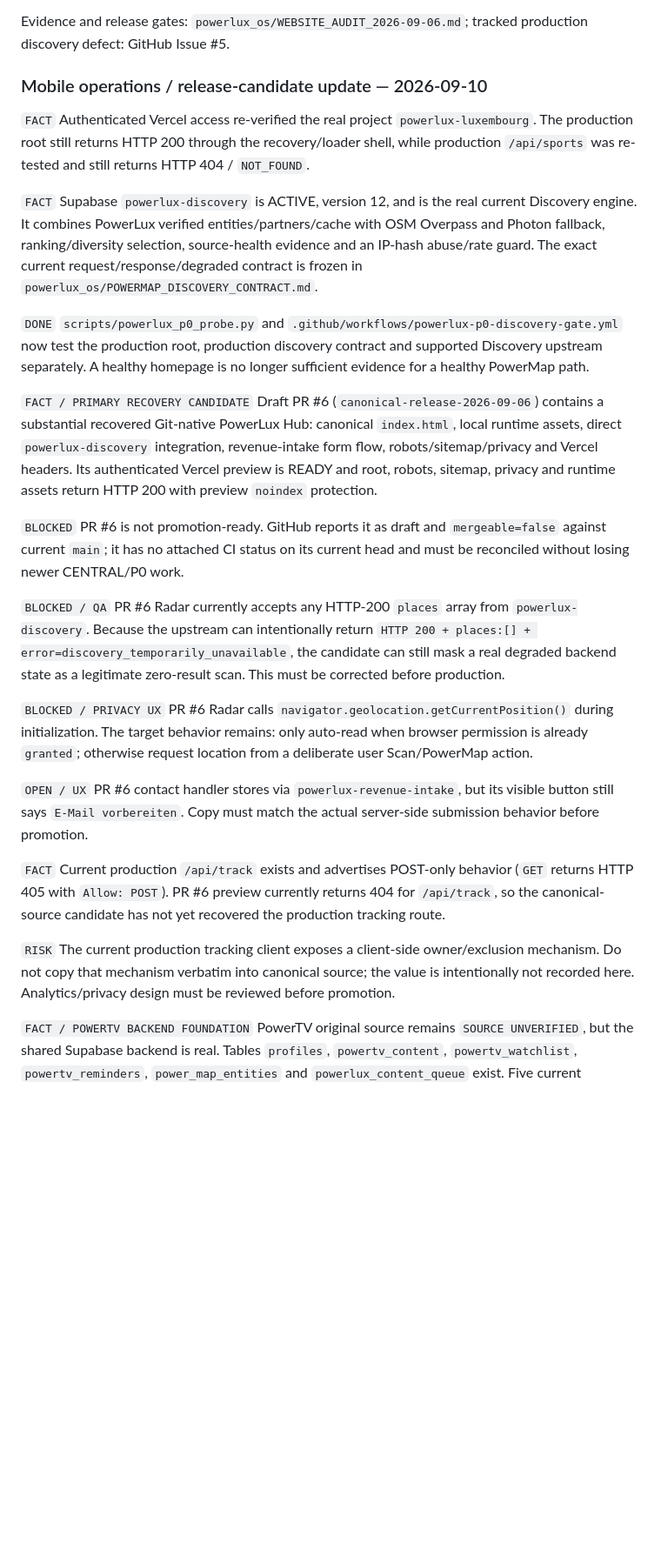
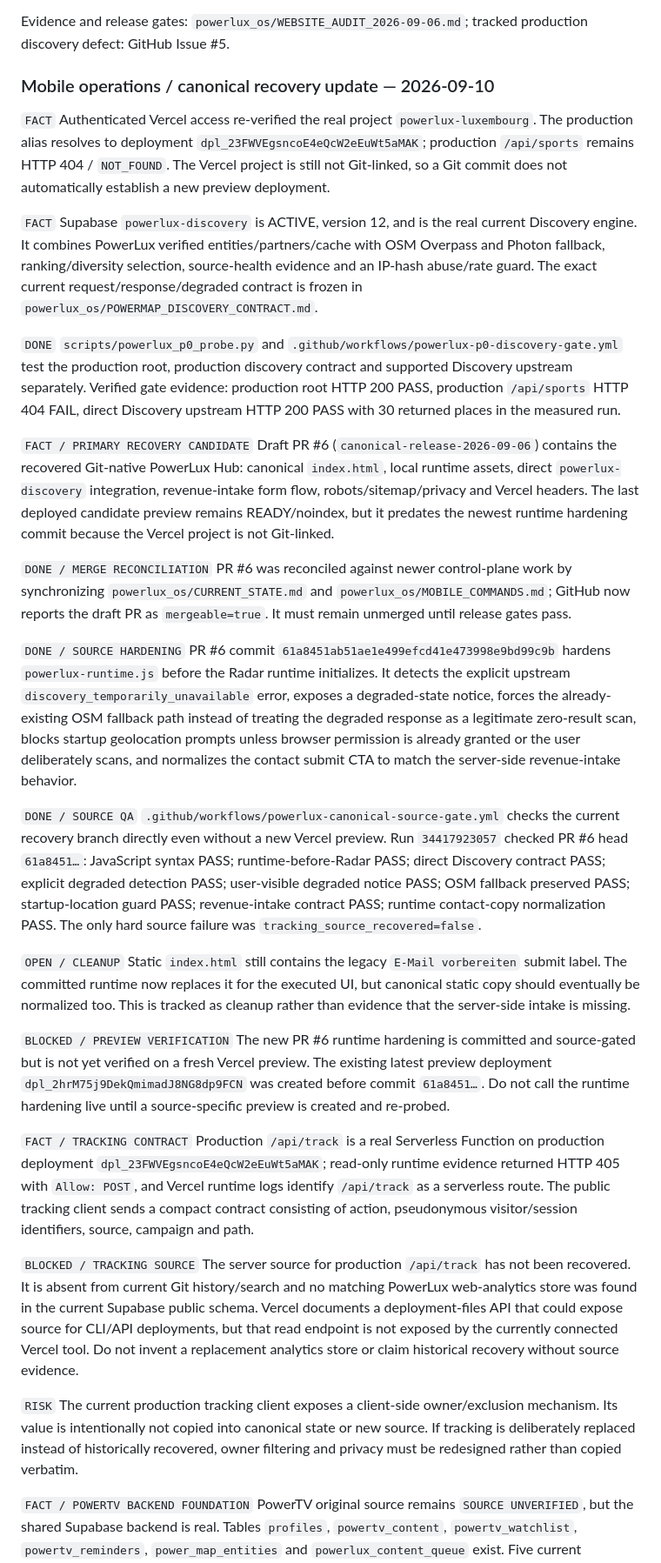
Before and after one commit to eristda000-create/powerlux-luxemburg, a Markdown page: powerlux_os/CURRENT_STATE.md, the part around one of its changes. Shown at 87% size. GitHub-like rendering; blank space fills up the shorter version.

Commit message:
PowerLux: sync canonical recovery state after source gate

```diff
--- a/powerlux_os/CURRENT_STATE.md
+++ b/powerlux_os/CURRENT_STATE.md
@@ -65,27 +65,31 @@ These are targets, not verified accomplishments.
 
 Evidence and release gates: `powerlux_os/WEBSITE_AUDIT_2026-09-06.md`; tracked production discovery defect: GitHub Issue #5.
 
-### Mobile operations / release-candidate update — 2026-09-10
+### Mobile operations / canonical recovery update — 2026-09-10
 
-`FACT` Authenticated Vercel access re-verified the real project `powerlux-luxembourg`. The production root still returns HTTP 200 through the recovery/loader shell, while production `/api/sports` was re-tested and still returns HTTP 404 / `NOT_FOUND`.
+`FACT` Authenticated Vercel access re-verified the real project `powerlux-luxembourg`. The production alias resolves to deployment `dpl_23FWVEgsncoE4eQcW2eEuWt5aMAK`; production `/api/sports` remains HTTP 404 / `NOT_FOUND`. The Vercel project is still not Git-linked, so a Git commit does not automatically establish a new preview deployment.
 
 `FACT` Supabase `powerlux-discovery` is ACTIVE, version 12, and is the real current Discovery engine. It combines PowerLux verified entities/partners/cache with OSM Overpass and Photon fallback, ranking/diversity selection, source-health evidence and an IP-hash abuse/rate guard. The exact current request/response/degraded contract is frozen in `powerlux_os/POWERMAP_DISCOVERY_CONTRACT.md`.
 
-`DONE` `scripts/powerlux_p0_probe.py` and `.github/workflows/powerlux-p0-discovery-gate.yml` now test the production root, production discovery contract and supported Discovery upstream separately. A healthy homepage is no longer sufficient evidence for a healthy PowerMap path.
+`DONE` `scripts/powerlux_p0_probe.py` and `.github/workflows/powerlux-p0-discovery-gate.yml` test the production root, production discovery contract and supported Discovery upstream separately. Verified gate evidence: production root HTTP 200 PASS, production `/api/sports` HTTP 404 FAIL, direct Discovery upstream HTTP 200 PASS with 30 returned places in the measured run.
 
-`FACT / PRIMARY RECOVERY CANDIDATE` Draft PR #6 (`canonical-release-2026-09-06`) contains a substantial recovered Git-native PowerLux Hub: canonical `index.html`, local runtime assets, direct `powerlux-discovery` integration, revenue-intake form flow, robots/sitemap/privacy and Vercel headers. Its authenticated Vercel preview is READY and root, robots, sitemap, privacy and runtime assets return HTTP 200 with preview `noindex` protection.
+`FACT / PRIMARY RECOVERY CANDIDATE` Draft PR #6 (`canonical-release-2026-09-06`) contains the recovered Git-native PowerLux Hub: canonical `index.html`, local runtime assets, direct `powerlux-discovery` integration, revenue-intake form flow, robots/sitemap/privacy and Vercel headers. The last deployed candidate preview remains READY/noindex, but it predates the newest runtime hardening commit because the Vercel project is not Git-linked.
 
-`BLOCKED` PR #6 is not promotion-ready. GitHub reports it as draft and `mergeable=false` against current `main`; it has no attached CI status on its current head and must be reconciled without losing newer CENTRAL/P0 work.
+`DONE / MERGE RECONCILIATION` PR #6 was reconciled against newer control-plane work by synchronizing `powerlux_os/CURRENT_STATE.md` and `powerlux_os/MOBILE_COMMANDS.md`; GitHub now reports the draft PR as `mergeable=true`. It must remain unmerged until release gates pass.
 
-`BLOCKED / QA` PR #6 Radar currently accepts any HTTP-200 `places` array from `powerlux-discovery`. Because the upstream can intentionally return `HTTP 200 + places:[] + error=discovery_temporarily_unavailable`, the candidate can still mask a real degraded backend state as a legitimate zero-result scan. This must be corrected before production.
+`DONE / SOURCE HARDENING` PR #6 commit `61a8451ab51ae1e499efcd41e473998e9bd99c9b` hardens `powerlux-runtime.js` before the Radar runtime initializes. It detects the explicit upstream `discovery_temporarily_unavailable` error, exposes a degraded-state notice, forces the already-existing OSM fallback path instead of treating the degraded response as a legitimate zero-result scan, blocks startup geolocation prompts unless browser permission is already granted or the user deliberately scans, and normalizes the contact submit CTA to match the server-side revenue-intake behavior.
 
-`BLOCKED / PRIVACY UX` PR #6 Radar calls `navigator.geolocation.getCurrentPosition()` during initialization. The target behavior remains: only auto-read when browser permission is already `granted`; otherwise request location from a deliberate user Scan/PowerMap action.
+`DONE / SOURCE QA` `.github/workflows/powerlux-canonical-source-gate.yml` checks the current recovery branch directly even without a new Vercel preview. Run `34417923057` checked PR #6 head `61a8451…`: JavaScript syntax PASS; runtime-before-Radar PASS; direct Discovery contract PASS; explicit degraded detection PASS; user-visible degraded notice PASS; OSM fallback preserved PASS; startup-location guard PASS; revenue-intake contract PASS; runtime contact-copy normalization PASS. The only hard source failure was `tracking_source_recovered=false`.
 
-`OPEN / UX` PR #6 contact handler stores via `powerlux-revenue-intake`, but its visible button still says `E-Mail vorbereiten`. Copy must match the actual server-side submission behavior before promotion.
+`OPEN / CLEANUP` Static `index.html` still contains the legacy `E-Mail vorbereiten` submit label. The committed runtime now replaces it for the executed UI, but canonical static copy should eventually be normalized too. This is tracked as cleanup rather than evidence that the server-side intake is missing.
 
-`FACT` Current production `/api/track` exists and advertises POST-only behavior (`GET` returns HTTP 405 with `Allow: POST`). PR #6 preview currently returns 404 for `/api/track`, so the canonical-source candidate has not yet recovered the production tracking route.
+`BLOCKED / PREVIEW VERIFICATION` The new PR #6 runtime hardening is committed and source-gated but is not yet verified on a fresh Vercel preview. The existing latest preview deployment `dpl_2hrM75j9DekQmimadJ8NG8dp9FCN` was created before commit `61a8451…`. Do not call the runtime hardening live until a source-specific preview is created and re-probed.
 
-`RISK` The current production tracking client exposes a client-side owner/exclusion mechanism. Do not copy that mechanism verbatim into canonical source; the value is intentionally not recorded here. Analytics/privacy design must be reviewed before promotion.
+`FACT / TRACKING CONTRACT` Production `/api/track` is a real Serverless Function on production deployment `dpl_23FWVEgsncoE4eQcW2eEuWt5aMAK`; read-only runtime evidence returned HTTP 405 with `Allow: POST`, and Vercel runtime logs identify `/api/track` as a serverless route. The public tracking client sends a compact contract consisting of action, pseudonymous visitor/session identifiers, source, campaign and path.
+
+`BLOCKED / TRACKING SOURCE` The server source for production `/api/track` has not been recovered. It is absent from current Git history/search and no matching PowerLux web-analytics store was found in the current Supabase public schema. Vercel documents a deployment-files API that could expose source for CLI/API deployments, but that read endpoint is not exposed by the currently connected Vercel tool. Do not invent a replacement analytics store or claim historical recovery without source evidence.
+
+`RISK` The current production tracking client exposes a client-side owner/exclusion mechanism. Its value is intentionally not copied into canonical state or new source. If tracking is deliberately replaced instead of historically recovered, owner filtering and privacy must be redesigned rather than copied verbatim.
 
 `FACT / POWERTV BACKEND FOUNDATION` PowerTV original source remains `SOURCE UNVERIFIED`, but the shared Supabase backend is real. Tables `profiles`, `powertv_content`, `powertv_watchlist`, `powertv_reminders`, `power_map_entities` and `powerlux_content_queue` exist. Five current PowerTV→PowerLux editorial drafts were verified as `draft + pending_review + rights pending + auto_publish=false`. The stale-live cron and live-truth/editorial-sync triggers are active.
 
```
Also changed, not shown: other parts of powerlux_os/CURRENT_STATE.md (+10 -7 lines).
